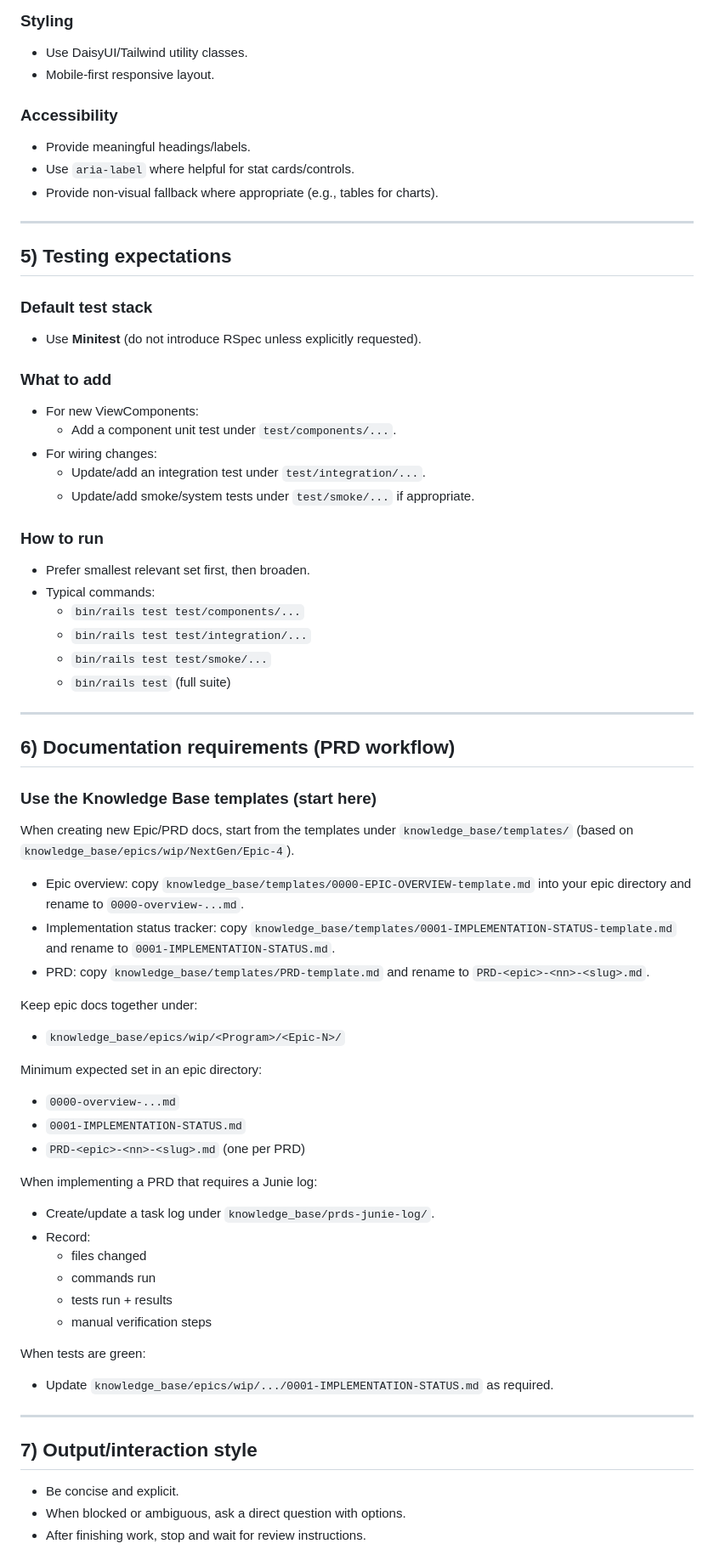
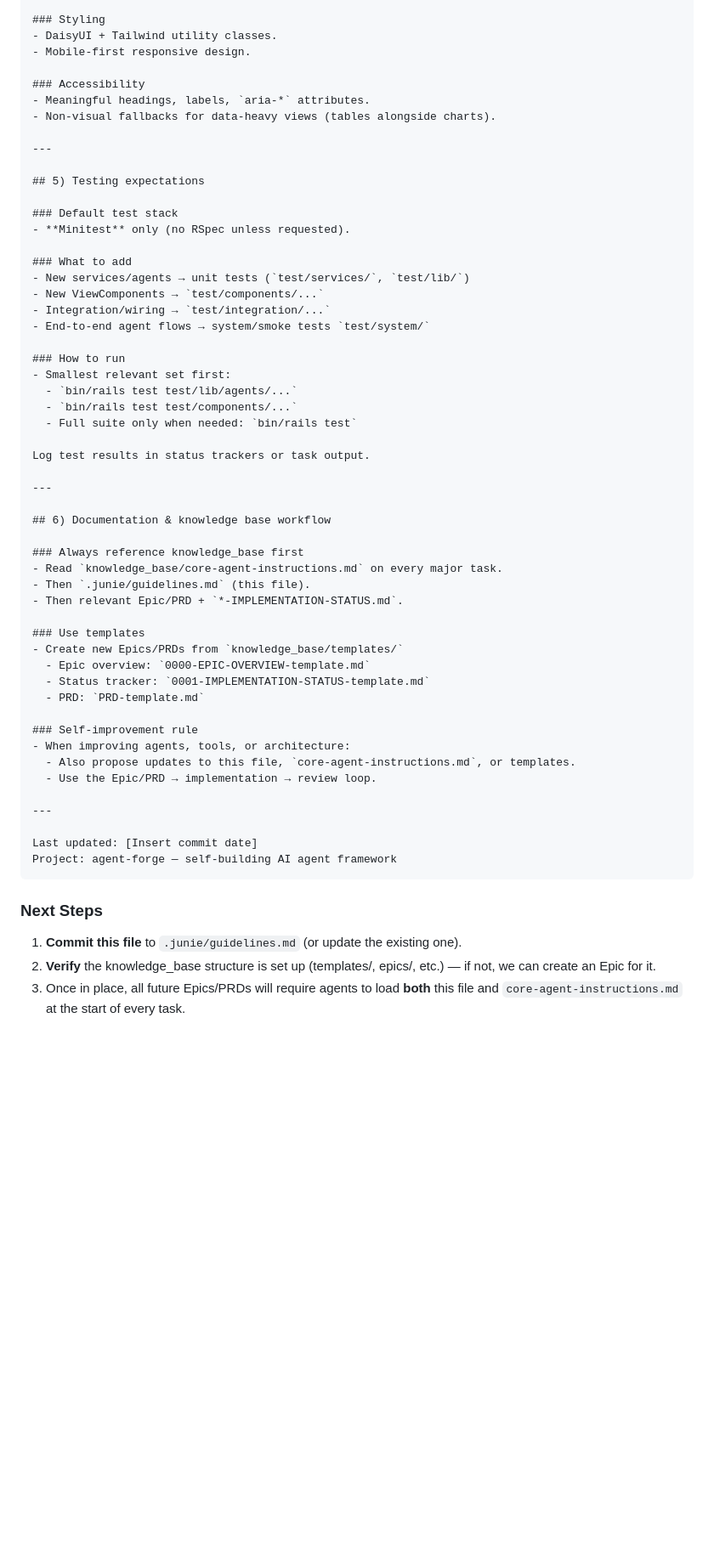
Before and after one commit to ericsmith66/agent-forge, a Markdown page: .junie/guidelines.md, the part around one of its changes. Shown at 85% size. Rendered like a GitHub page; blank space fills up the shorter version.

Commit message:
Project setup

````diff
--- a/.junie/guidelines.md
+++ b/.junie/guidelines.md
@@ -69,71 +94,61 @@ Rules:
 
 ### Styling
-- Use DaisyUI/Tailwind utility classes.
-- Mobile-first responsive layout.
+- DaisyUI + Tailwind utility classes.
+- Mobile-first responsive design.
 
 ### Accessibility
-- Provide meaningful headings/labels.
-- Use `aria-label` where helpful for stat cards/controls.
-- Provide non-visual fallback where appropriate (e.g., tables for charts).
+- Meaningful headings, labels, `aria-*` attributes.
+- Non-visual fallbacks for data-heavy views (tables alongside charts).
 
 ---
 
 ## 5) Testing expectations
 
 ### Default test stack
-- Use **Minitest** (do not introduce RSpec unless explicitly requested).
+- **Minitest** only (no RSpec unless requested).
 
 ### What to add
-- For new ViewComponents:
-    - Add a component unit test under `test/components/...`.
-- For wiring changes:
-    - Update/add an integration test under `test/integration/...`.
-    - Update/add smoke/system tests under `test/smoke/...` if appropriate.
+- New services/agents → unit tests (`test/services/`, `test/lib/`)
+- New ViewComponents → `test/components/...`
+- Integration/wiring → `test/integration/...`
+- End-to-end agent flows → system/smoke tests `test/system/`
 
 ### How to run
-- Prefer smallest relevant set first, then broaden.
-- Typical commands:
-    - `bin/rails test test/components/...`
-    - `bin/rails test test/integration/...`
-    - `bin/rails test test/smoke/...`
-    - `bin/rails test` (full suite)
+- Smallest relevant set first:
+  - `bin/rails test test/lib/agents/...`
+  - `bin/rails test test/components/...`
+  - Full suite only when needed: `bin/rails test`
+
+Log test results in status trackers or task output.
 
 ---
 
-## 6) Documentation requirements (PRD workflow)
+## 6) Documentation & knowledge base workflow
 
-### Use the Knowledge Base templates (start here)
+### Always reference knowledge_base first
+- Read `knowledge_base/core-agent-instructions.md` on every major task.
+- Then `.junie/guidelines.md` (this file).
+- Then relevant Epic/PRD + `*-IMPLEMENTATION-STATUS.md`.
 
-When creating new Epic/PRD docs, start from the templates under `knowledge_base/templates/` (based on `knowledge_base/epics/wip/NextGen/Epic-4`).
+### Use templates
+- Create new Epics/PRDs from `knowledge_base/templates/`
+  - Epic overview: `0000-EPIC-OVERVIEW-template.md`
+  - Status tracker: `0001-IMPLEMENTATION-STATUS-template.md`
+  - PRD: `PRD-template.md`
 
-- Epic overview: copy `knowledge_base/templates/0000-EPIC-OVERVIEW-template.md` into your epic directory and rename to `0000-overview-...md`.
-- Implementation status tracker: copy `knowledge_base/templates/0001-IMPLEMENTATION-STATUS-template.md` and rename to `0001-IMPLEMENTATION-STATUS.md`.
-- PRD: copy `knowledge_base/templates/PRD-template.md` and rename to `PRD-<epic>-<nn>-<slug>.md`.
-
-Keep epic docs together under:
-- `knowledge_base/epics/wip/<Program>/<Epic-N>/`
-
-Minimum expected set in an epic directory:
-- `0000-overview-...md`
-- `0001-IMPLEMENTATION-STATUS.md`
-- `PRD-<epic>-<nn>-<slug>.md` (one per PRD)
-
-When implementing a PRD that requires a Junie log:
-- Create/update a task log under `knowledge_base/prds-junie-log/`.
-- Record:
-    - files changed
-    - commands run
-    - tests run + results
-    - manual verification steps
-
-When tests are green:
-- Update `knowledge_base/epics/wip/.../0001-IMPLEMENTATION-STATUS.md` as required.
+### Self-improvement rule
+- When improving agents, tools, or architecture:
+  - Also propose updates to this file, `core-agent-instructions.md`, or templates.
+  - Use the Epic/PRD → implementation → review loop.
 
 ---
 
-## 7) Output/interaction style
+Last updated: [Insert commit date]
+Project: agent-forge — self-building AI agent framework
+```
 
-- Be concise and explicit.
-- When blocked or ambiguous, ask a direct question with options.
-- After finishing work, stop and wait for review instructions.
+### Next Steps
+1. **Commit this file** to `.junie/guidelines.md` (or update the existing one).
+2. **Verify** the knowledge_base structure is set up (templates/, epics/, etc.) — if not, we can create an Epic for it.
+3. Once in place, all future Epics/PRDs will require agents to load **both** this file and `core-agent-instructions.md` at the start of every task.
 
````
Also changed, not shown: other parts of .junie/guidelines.md (+66 -50 lines).
